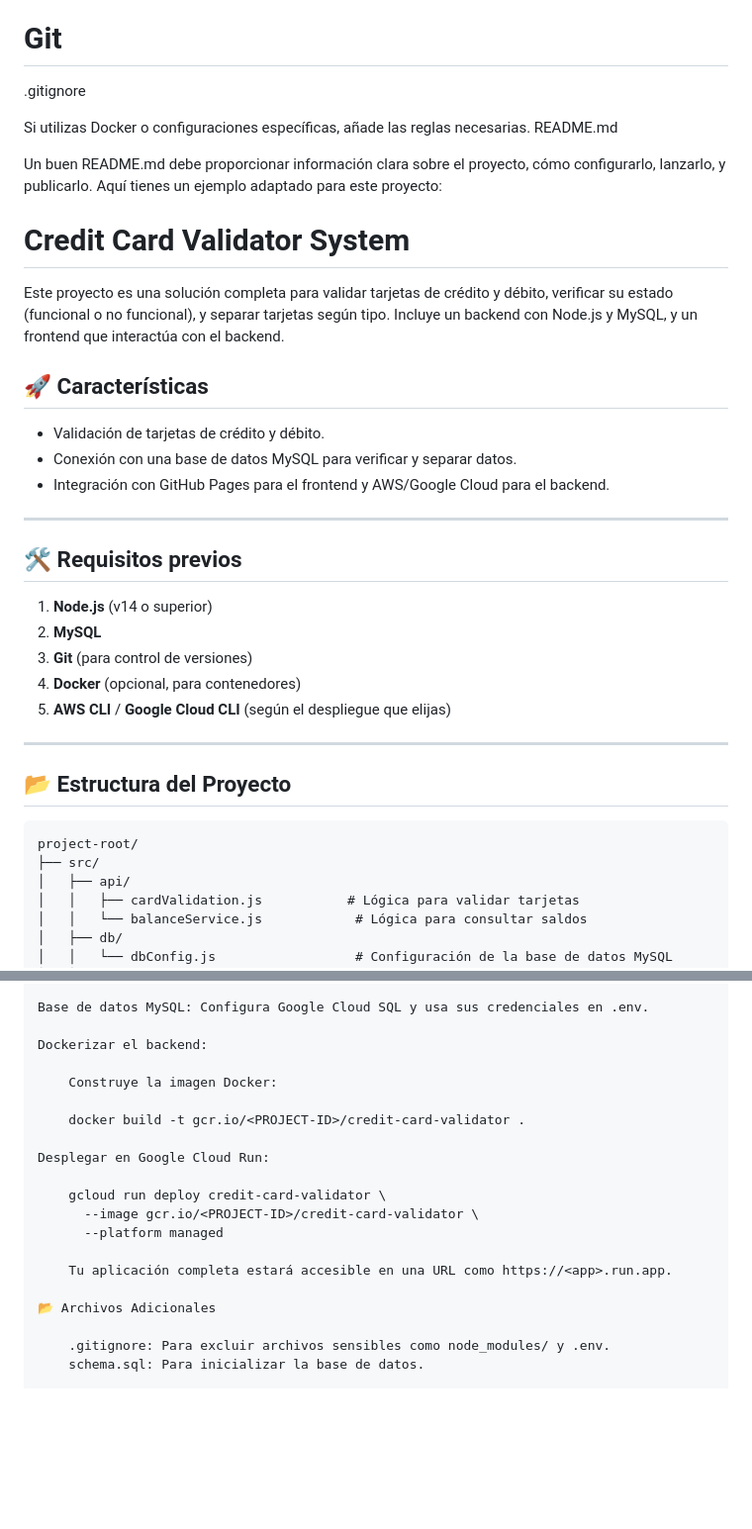
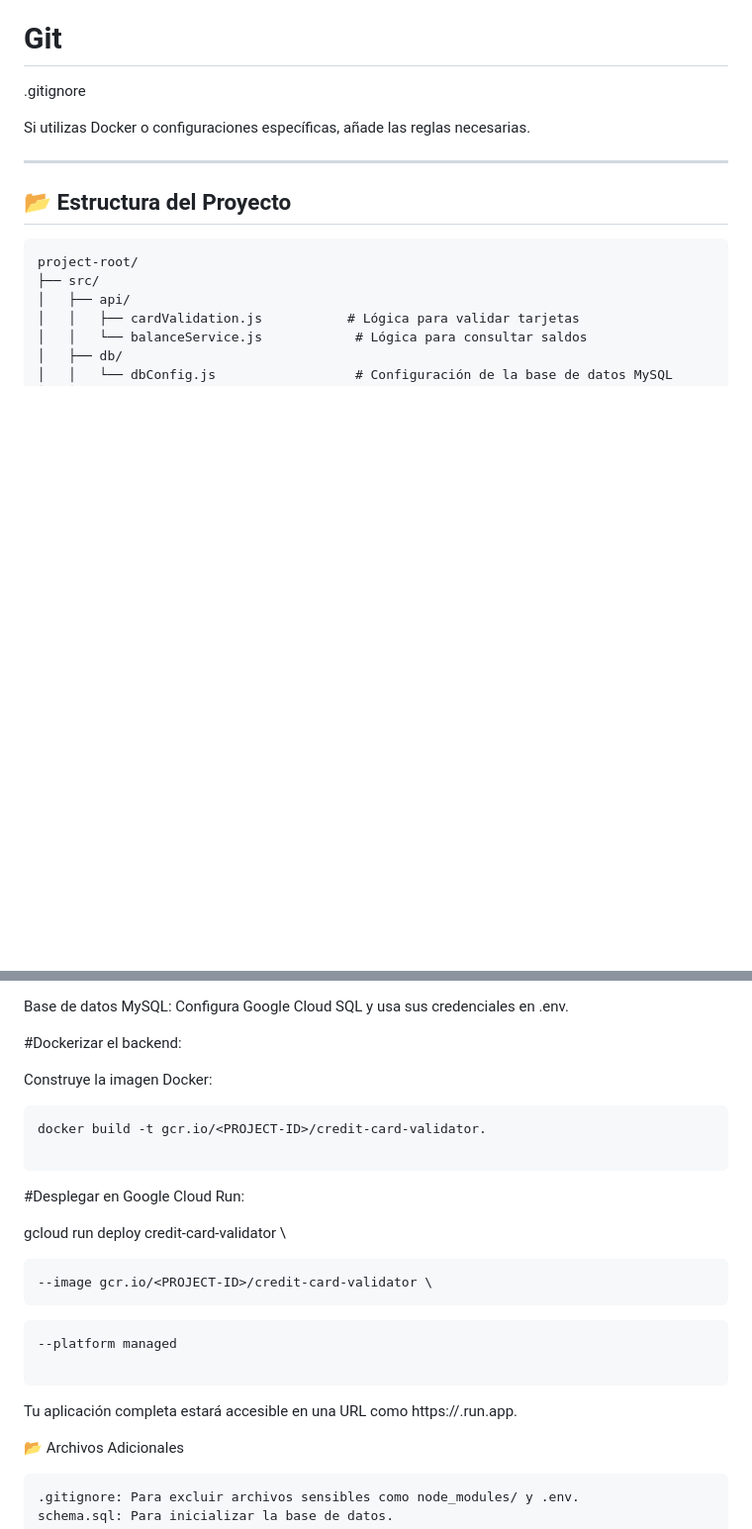
Before and after one commit to N3bulaX/CardValidation, a Markdown page: README.md, 2 parts joined by grey strips. Shown: that part at 99% size. GitHub-like rendering; blank space fills up the shorter version.

````diff
--- a/README.md
+++ b/README.md
@@ -113,27 +113,6 @@ docker-compose.override.yml
 .gitignore
 
 Si utilizas Docker o configuraciones específicas, añade las reglas necesarias.
-README.md
-
-Un buen README.md debe proporcionar información clara sobre el proyecto, cómo configurarlo, lanzarlo, y publicarlo. Aquí tienes un ejemplo adaptado para este proyecto:
-
-# Credit Card Validator System
-
-Este proyecto es una solución completa para validar tarjetas de crédito y débito, verificar su estado (funcional o no funcional), y separar tarjetas según tipo. Incluye un backend con Node.js y MySQL, y un frontend que interactúa con el backend.
-
-## 🚀 Características
-- Validación de tarjetas de crédito y débito.
-- Conexión con una base de datos MySQL para verificar y separar datos.
-- Integración con GitHub Pages para el frontend y AWS/Google Cloud para el backend.
-
----
-
-## 🛠️ Requisitos previos
-1. **Node.js** (v14 o superior)
-2. **MySQL**
-3. **Git** (para control de versiones)
-4. **Docker** (opcional, para contenedores)
-5. **AWS CLI** / **Google Cloud CLI** (según el despliegue que elijas)
 
 ---
 
@@ -239,19 +221,26 @@ Backend y Frontend en Google Cloud Run
 
 Base de datos MySQL: Configura Google Cloud SQL y usa sus credenciales en .env.
 
-Dockerizar el backend:
+#Dockerizar el backend:
 
-    Construye la imagen Docker:
+Construye la imagen Docker:
 
-    docker build -t gcr.io/<PROJECT-ID>/credit-card-validator .
+```
+docker build -t gcr.io/<PROJECT-ID>/credit-card-validator.
 
-Desplegar en Google Cloud Run:
+```
 
-    gcloud run deploy credit-card-validator \
-      --image gcr.io/<PROJECT-ID>/credit-card-validator \
-      --platform managed
+#Desplegar en Google Cloud Run:
 
-    Tu aplicación completa estará accesible en una URL como https://<app>.run.app.
+gcloud run deploy credit-card-validator \
+```
+--image gcr.io/<PROJECT-ID>/credit-card-validator \
+```
+```
+--platform managed
+
+```
+Tu aplicación completa estará accesible en una URL como https://<app>.run.app.
 
 📂 Archivos Adicionales
 
````
Also changed, not shown: other parts of README.md (+14 -11 lines).
